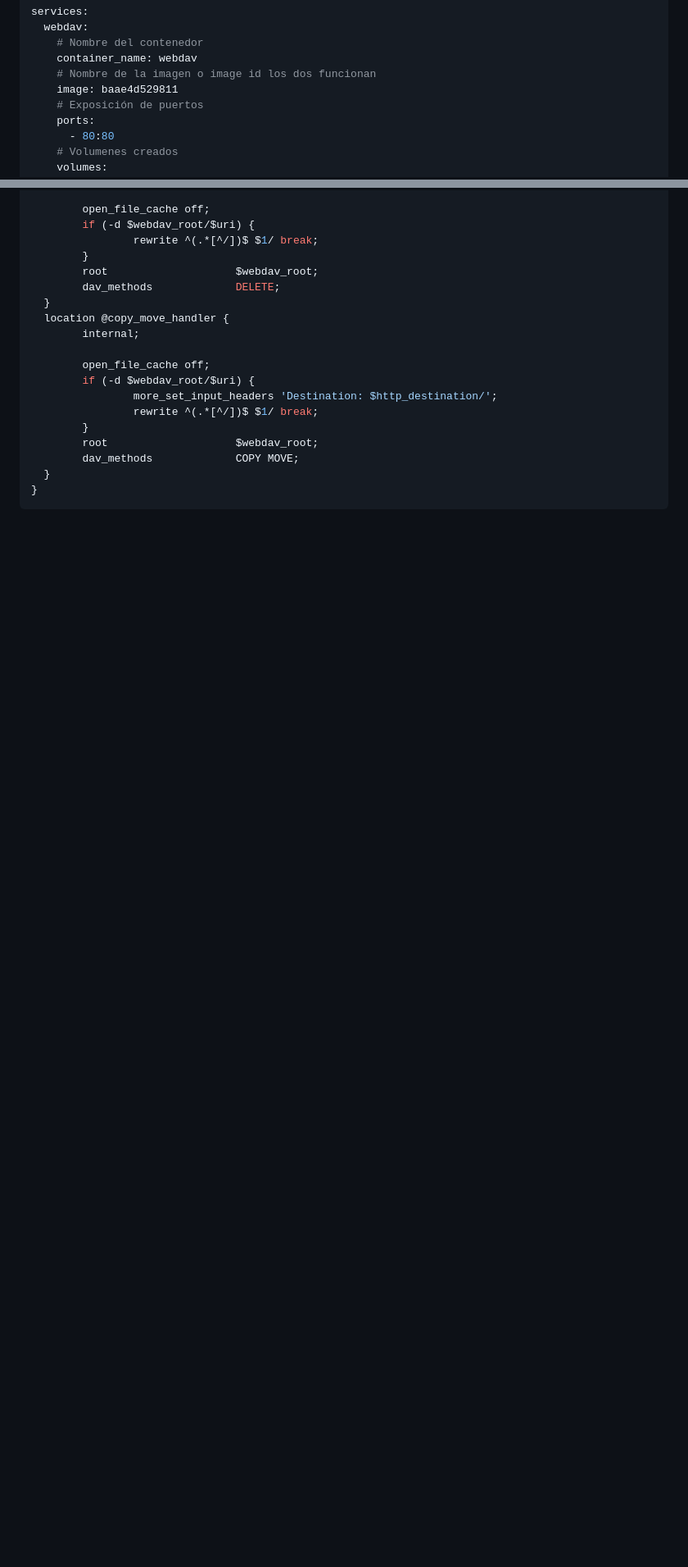
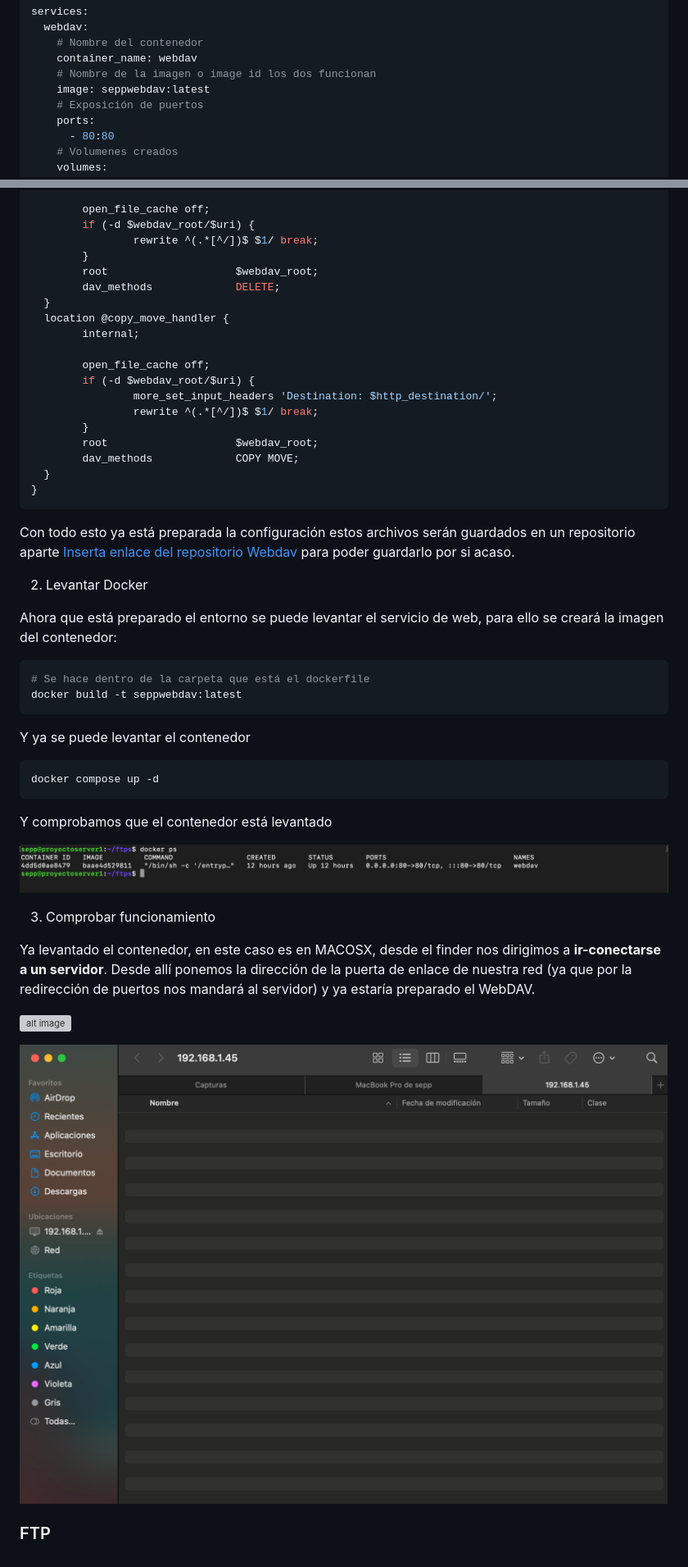
Before and after one commit to sepp30000/Proyecto_P-blico, a Markdown page: readme.md, 2 parts joined by grey strips. Shown: that part at 82% size. GitHub-like rendering; pictures changed too: Capturas/webdav1.png (added), Capturas/webdav4.png (added); blank space fills up the shorter version; grey boxes are pictures that could not be loaded.

Commit message:
Actualizando readme

````diff
--- a/readme.md
+++ b/readme.md
@@ -333,7 +335,7 @@ services:
     # Nombre del contenedor
     container_name: webdav
     # Nombre de la imagen o image id los dos funcionan
-    image: baae4d529811
+    image: seppwebdav:latest
     # Exposición de puertos
     ports:
       - 80:80
@@ -497,3 +499,33 @@ server {
   }
 }
 ```
+
+Con todo esto ya está preparada la configuración estos archivos serán guardados en un repositorio aparte [Inserta enlace del repositorio Webdav]() para poder guardarlo por si acaso.
+
+2. Levantar Docker
+
+Ahora que está preparado el entorno se puede levantar el servicio de web, para ello se creará la imagen del contenedor:
+
+```bash
+# Se hace dentro de la carpeta que está el dockerfile
+docker build -t seppwebdav:latest
+```
+Y ya se puede levantar el contenedor
+
+```bash
+docker compose up -d
+```
+
+Y comprobamos que el contenedor está levantado
+
+![alt image](Capturas/webdav1.png)
+
+3. Comprobar funcionamiento
+
+Ya levantado el contenedor, en este caso es en MACOSX, desde el finder nos dirigimos a **ir-conectarse a un servidor**. Desde allí ponemos la dirección de la puerta de enlace de nuestra red (ya que por la redirección de puertos nos mandará al servidor) y ya estaría preparado el WebDAV.
+
+![alt image](Capturas/webdav3.png)
+
+![alt image](Capturas/webdav4.png)
+
+### FTP
````
Also changed, not shown: other parts of readme.md (+2 -0 lines), Webdav/webdav.md (+0 -1 lines), 1 other file.
